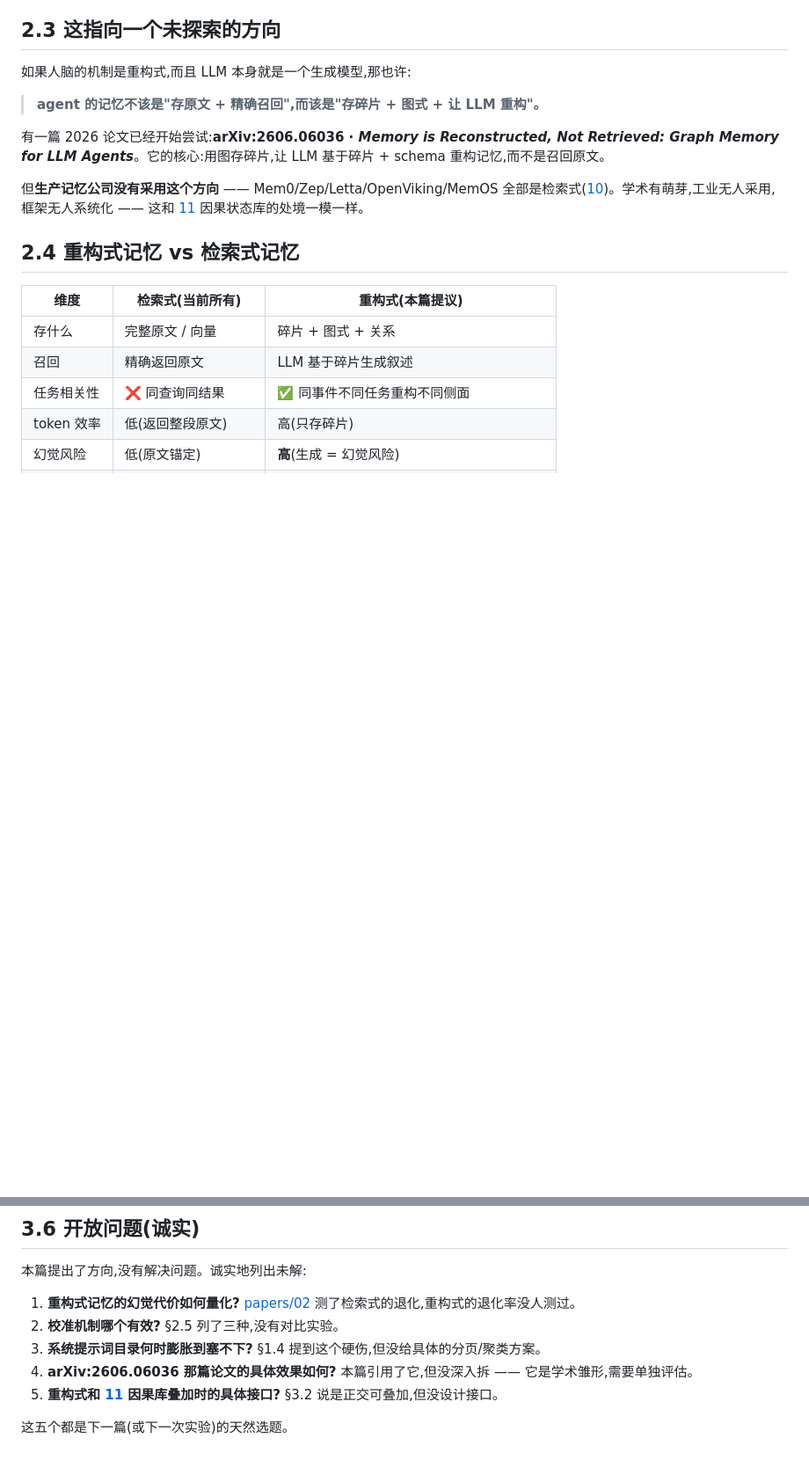
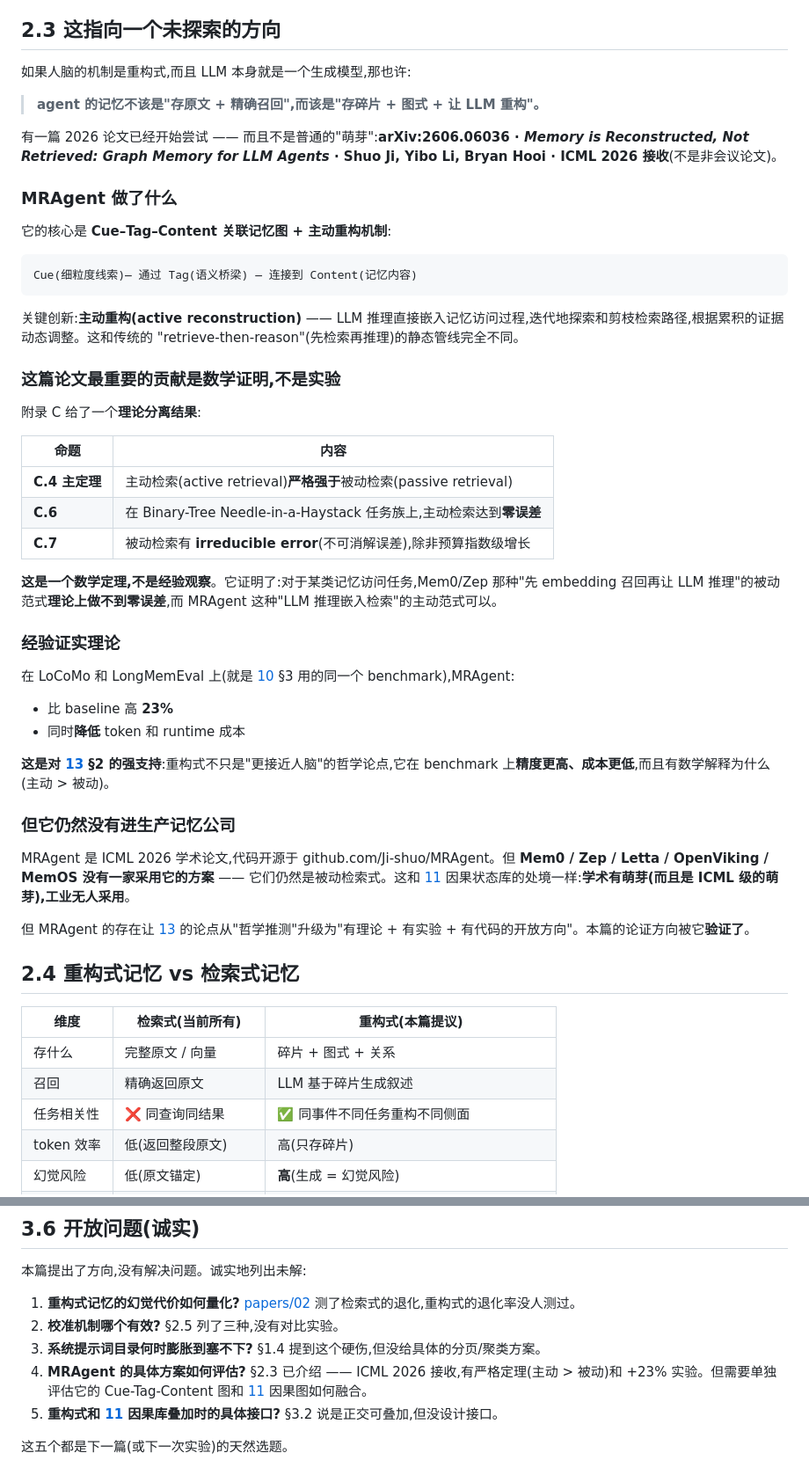
Before and after one commit to JingxuanC/agent-teardown, a Markdown page: insights/13-reconstructive-memory.md, 2 parts joined by grey strips. Shown at 88% size. GitHub-like rendering; blank space fills up the shorter version.

Commit message:
Expand 13 with MRAgent paper details: ICML 2026, theoretical separation theorem
arXiv:2606.06036 (Ji et al., ICML 2026) turns out to be more than an
academic sprout — it has a strict theoretical result: active retrieval
is strictly more powerful than passive (Appendix C.4), active achieves
zero error on a binary-tree needle task (C.6), while passive has
irreducible error unless budget is exponential (C.7). Plus +23% on
LoCoMo/LongMemEval with lower token/runtime cost.

This upgrades 13's claim from philosophical speculation to 'theory +
experiment + open code'. Production memory companies still haven't
adopted it (Mem0/Zep/Letta/OpenViking/MemOS all passive), so the
academic-industry gap remains — but now with a theorem explaining why.

````diff
--- a/insights/13-reconstructive-memory.md
+++ b/insights/13-reconstructive-memory.md
@@ -150,9 +150,43 @@ Agent 永远知道自己**有哪些**过去(目录常驻),只是不知道**细
 
 > **agent 的记忆不该是"存原文 + 精确召回",而该是"存碎片 + 图式 + 让 LLM 重构"。**
 
-有一篇 2026 论文已经开始尝试:**arXiv:2606.06036 · *Memory is Reconstructed, Not Retrieved: Graph Memory for LLM Agents***。它的核心:用图存碎片,让 LLM 基于碎片 + schema 重构记忆,而不是召回原文。
+有一篇 2026 论文已经开始尝试 —— 而且不是普通的"萌芽":**arXiv:2606.06036 · *Memory is Reconstructed, Not Retrieved: Graph Memory for LLM Agents* · Shuo Ji, Yibo Li, Bryan Hooi · ICML 2026 接收**(不是非会议论文)。
 
-但**生产记忆公司没有采用这个方向** —— Mem0/Zep/Letta/OpenViking/MemOS 全部是检索式([10](10-memory-frameworks.md))。学术有萌芽,工业无人采用,框架无人系统化 —— 这和 [11](11-causal-state-store.md) 因果状态库的处境一模一样。
+### MRAgent 做了什么
+
+它的核心是 **Cue–Tag–Content 关联记忆图 + 主动重构机制**:
+
+```
+Cue(细粒度线索)— 通过 Tag(语义桥梁) — 连接到 Content(记忆内容)
+```
+
+关键创新:**主动重构(active reconstruction)** —— LLM 推理直接嵌入记忆访问过程,迭代地探索和剪枝检索路径,根据累积的证据动态调整。这和传统的 "retrieve-then-reason"(先检索再推理)的静态管线完全不同。
+
+### 这篇论文最重要的贡献是数学证明,不是实验
+
+附录 C 给了一个**理论分离结果**:
+
+| 命题 | 内容 |
+|---|---|
+| **C.4 主定理** | 主动检索(active retrieval)**严格强于**被动检索(passive retrieval) |
+| **C.6** | 在 Binary-Tree Needle-in-a-Haystack 任务族上,主动检索达到**零误差** |
+| **C.7** | 被动检索有 **irreducible error**(不可消解误差),除非预算指数级增长 |
+
+**这是一个数学定理,不是经验观察**。它证明了:对于某类记忆访问任务,Mem0/Zep 那种"先 embedding 召回再让 LLM 推理"的被动范式**理论上做不到零误差**,而 MRAgent 这种"LLM 推理嵌入检索"的主动范式可以。
+
+### 经验证实理论
+
+在 LoCoMo 和 LongMemEval 上(就是 [10](10-memory-frameworks.md) §3 用的同一个 benchmark),MRAgent:
+- 比 baseline 高 **23%**
+- 同时**降低** token 和 runtime 成本
+
+**这是对 [13](13-reconstructive-memory.md) §2 的强支持**:重构式不只是"更接近人脑"的哲学论点,它在 benchmark 上**精度更高、成本更低**,而且有数学解释为什么(主动 > 被动)。
+
+### 但它仍然没有进生产记忆公司
+
+MRAgent 是 ICML 2026 学术论文,代码开源于 github.com/Ji-shuo/MRAgent。但 **Mem0 / Zep / Letta / OpenViking / MemOS 没有一家采用它的方案** —— 它们仍然是被动检索式。这和 [11](11-causal-state-store.md) 因果状态库的处境一样:**学术有萌芽(而且是 ICML 级的萌芽),工业无人采用**。
+
+但 MRAgent 的存在让 [13](13-reconstructive-memory.md) 的论点从"哲学推测"升级为"有理论 + 有实验 + 有代码的开放方向"。本篇的论证方向被它**验证了**。
 
 ## 2.4 重构式记忆 vs 检索式记忆
 
@@ -265,7 +299,7 @@ Agent 永远知道自己**有哪些**过去(目录常驻),只是不知道**细
 1. **重构式记忆的幻觉代价如何量化?** [papers/02](../papers/02-compaction-degradation.md) 测了检索式的退化,重构式的退化率没人测过。
 2. **校准机制哪个有效?** §2.5 列了三种,没有对比实验。
 3. **系统提示词目录何时膨胀到塞不下?** §1.4 提到这个硬伤,但没给具体的分页/聚类方案。
-4. **arXiv:2606.06036 那篇论文的具体效果如何?** 本篇引用了它,但没深入拆 —— 它是学术雏形,需要单独评估。
+4. **MRAgent 的具体方案如何评估?** §2.3 已介绍 —— ICML 2026 接收,有严格定理(主动 > 被动)和 +23% 实验。但需要单独评估它的 Cue-Tag-Content 图和 [11](11-causal-state-store.md) 因果图如何融合。
 5. **重构式和 [11](11-causal-state-store.md) 因果库叠加时的具体接口?** §3.2 说是正交可叠加,但没设计接口。
 
 这五个都是下一篇(或下一次实验)的天然选题。
````
